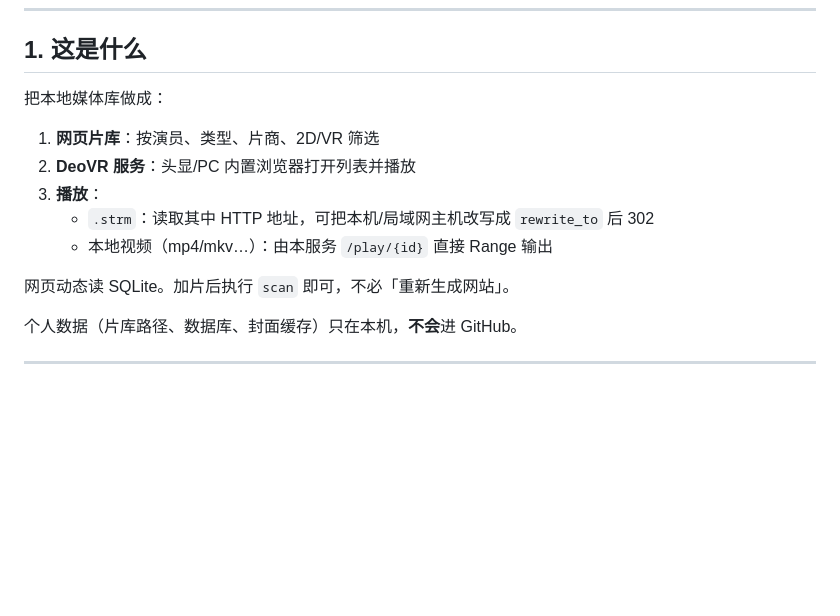
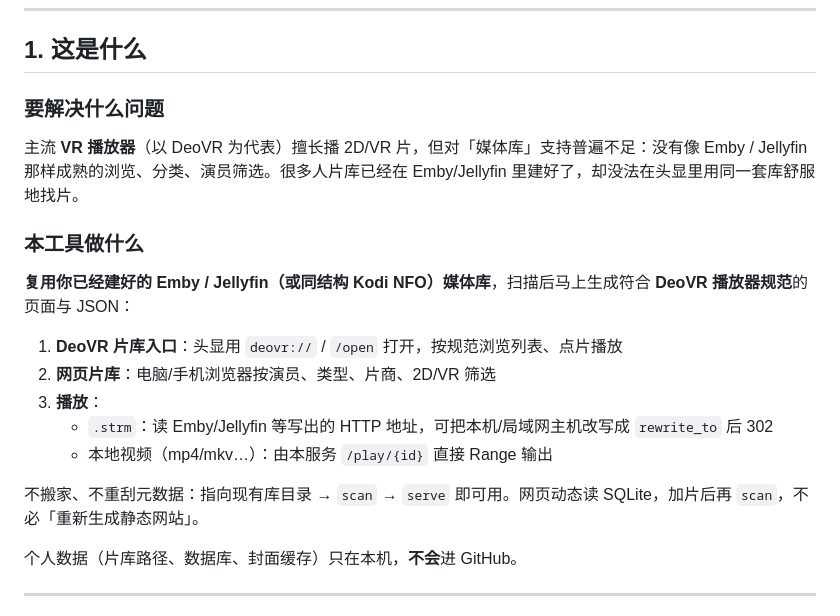
Before and after one commit to zhouwq1980/deovr-library, a Markdown page: 使用手册.md, the part around the change. Drawn GitHub-style; blank space fills up the shorter version.

```diff
--- a/使用手册.md
+++ b/使用手册.md
@@ -28,15 +28,21 @@
 
 ## 1. 这是什么
 
-把本地媒体库做成：
+### 要解决什么问题
 
-1. **网页片库**：按演员、类型、片商、2D/VR 筛选
-2. **DeoVR 服务**：头显/PC 内置浏览器打开列表并播放
+主流 **VR 播放器**（以 DeoVR 为代表）擅长播 2D/VR 片，但对「媒体库」支持普遍不足：没有像 Emby / Jellyfin 那样成熟的浏览、分类、演员筛选。很多人片库已经在 Emby/Jellyfin 里建好了，却没法在头显里用同一套库舒服地找片。
+
+### 本工具做什么
+
+**复用你已经建好的 Emby / Jellyfin（或同结构 Kodi NFO）媒体库**，扫描后马上生成符合 **DeoVR 播放器规范**的页面与 JSON：
+
+1. **DeoVR 片库入口**：头显用 `deovr://` / `/open` 打开，按规范浏览列表、点片播放
+2. **网页片库**：电脑/手机浏览器按演员、类型、片商、2D/VR 筛选
 3. **播放**：
-   - `.strm`：读取其中 HTTP 地址，可把本机/局域网主机改写成 `rewrite_to` 后 302
+   - `.strm`：读 Emby/Jellyfin 等写出的 HTTP 地址，可把本机/局域网主机改写成 `rewrite_to` 后 302
    - 本地视频（mp4/mkv…）：由本服务 `/play/{id}` 直接 Range 输出
 
-网页动态读 SQLite。加片后执行 `scan` 即可，不必「重新生成网站」。
+不搬家、不重刮元数据：指向现有库目录 → `scan` → `serve` 即可用。网页动态读 SQLite，加片后再 `scan`，不必「重新生成静态网站」。
 
 个人数据（片库路径、数据库、封面缓存）只在本机，**不会**进 GitHub。
 
```
Also changed, not shown: README.md (+7 -3 lines).
